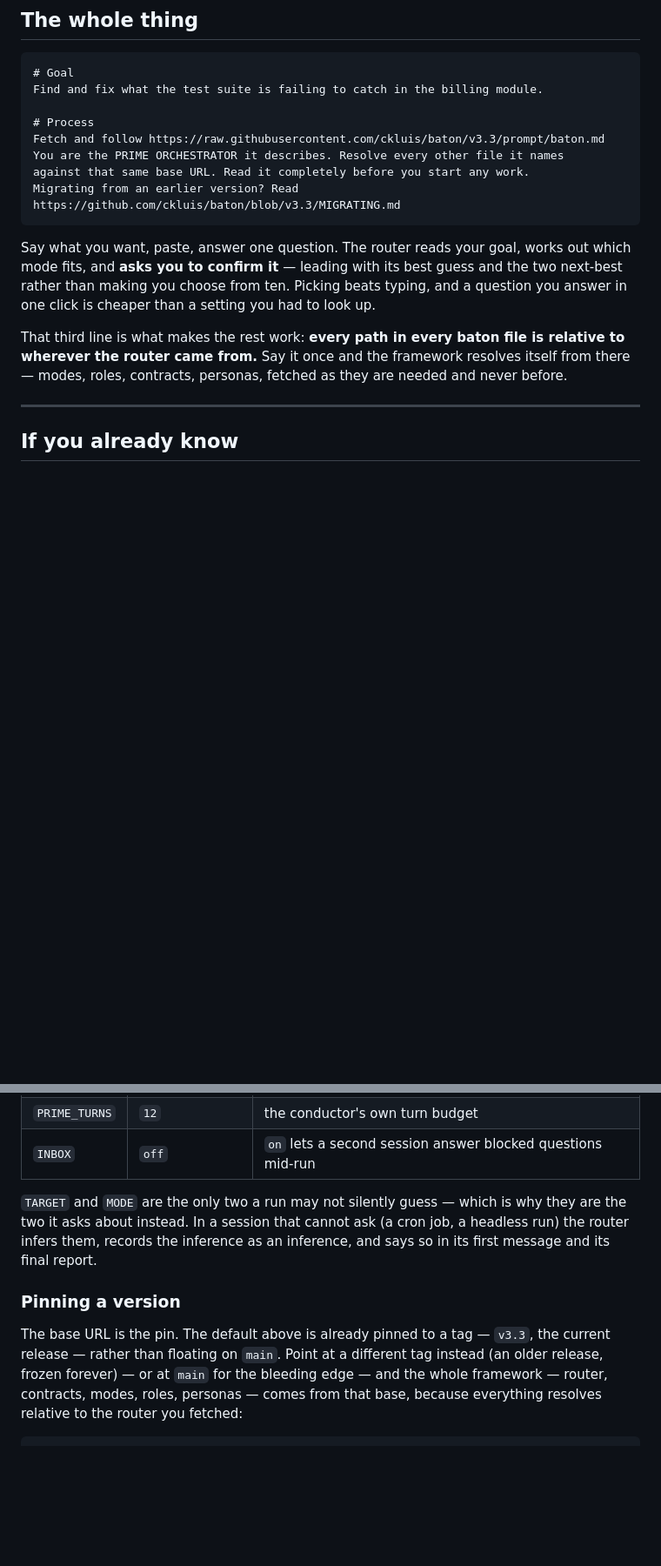
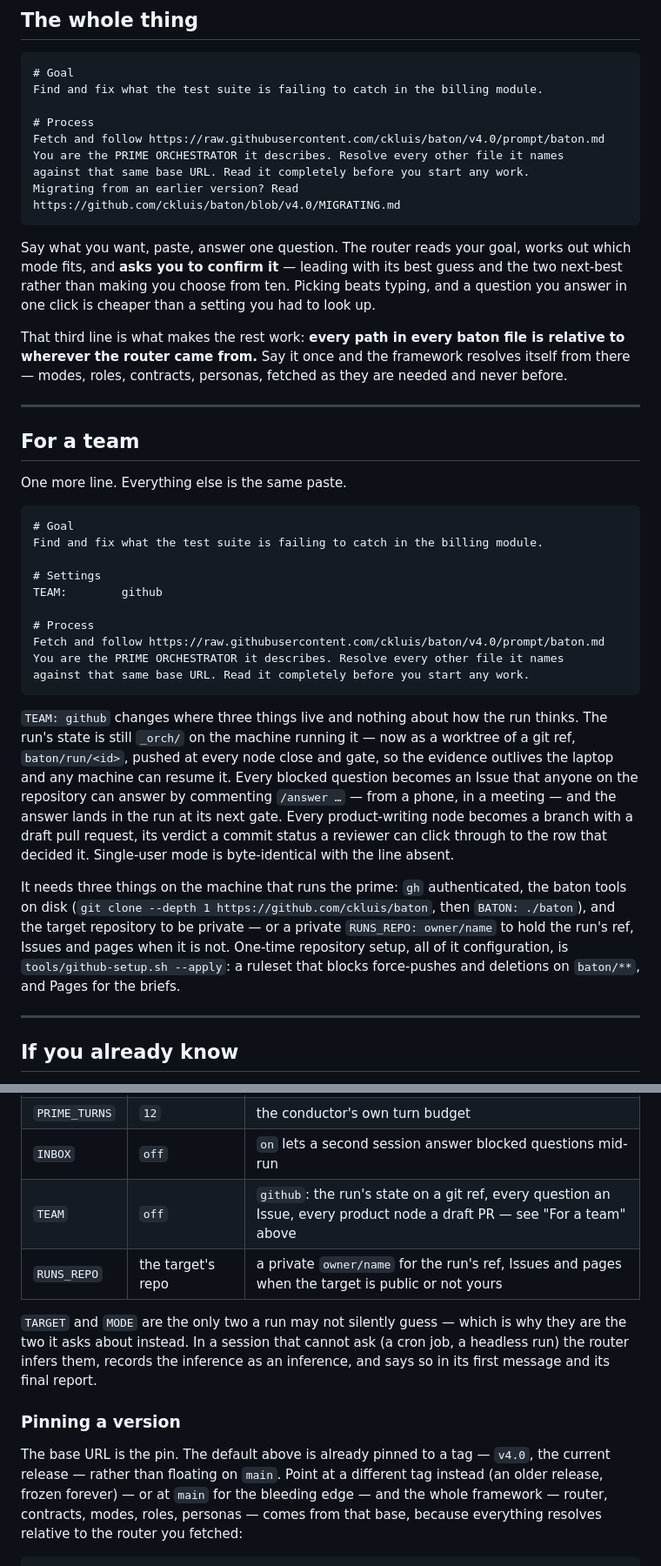
Before and after one commit to ckluis/baton, a Markdown page: prompt/invoke.md, 2 parts joined by grey strips. Shown at 87% size. GitHub-like rendering; blank space fills up the shorter version.

````diff
--- a/prompt/invoke.md
+++ b/prompt/invoke.md
@@ -14,10 +14,10 @@ read, not for you to carry. The invocation just says where it lives.
 Find and fix what the test suite is failing to catch in the billing module.
 
 # Process
-Fetch and follow https://raw.githubusercontent.com/ckluis/baton/v3.3/prompt/baton.md
+Fetch and follow https://raw.githubusercontent.com/ckluis/baton/v4.0/prompt/baton.md
 You are the PRIME ORCHESTRATOR it describes. Resolve every other file it names
 against that same base URL. Read it completely before you start any work.
-Migrating from an earlier version? Read https://github.com/ckluis/baton/blob/v3.3/MIGRATING.md
+Migrating from an earlier version? Read https://github.com/ckluis/baton/blob/v4.0/MIGRATING.md
 ```
 
 Say what you want, paste, answer one question. The router reads your goal, works
@@ -30,6 +30,43 @@ That third line is what makes the rest work: **every path in every baton file is
 relative to wherever the router came from.** Say it once and the framework
 resolves itself from there — modes, roles, contracts, personas, fetched as they
 are needed and never before.
+
+---
+
+## For a team
+
+One more line. Everything else is the same paste.
+
+```
+# Goal
+Find and fix what the test suite is failing to catch in the billing module.
+
+# Settings
+TEAM:        github
+
+# Process
+Fetch and follow https://raw.githubusercontent.com/ckluis/baton/v4.0/prompt/baton.md
+You are the PRIME ORCHESTRATOR it describes. Resolve every other file it names
+against that same base URL. Read it completely before you start any work.
+```
+
+`TEAM: github` changes where three things live and nothing about how the run
+thinks. The run's state is still `_orch/` on the machine running it — now as a
+worktree of a git ref, `baton/run/<id>`, pushed at every node close and gate, so
+the evidence outlives the laptop and any machine can resume it. Every blocked
+question becomes an Issue that anyone on the repository can answer by commenting
+`/answer …` — from a phone, in a meeting — and the answer lands in the run at
+its next gate. Every product-writing node becomes a branch with a draft pull
+request, its verdict a commit status a reviewer can click through to the row
+that decided it. Single-user mode is byte-identical with the line absent.
+
+It needs three things on the machine that runs the prime: `gh` authenticated,
+the baton tools on disk (`git clone --depth 1 https://github.com/ckluis/baton`,
+then `BATON: ./baton`), and the target repository to be private — or a private
+`RUNS_REPO: owner/name` to hold the run's ref, Issues and pages when it is not.
+One-time repository setup, all of it configuration, is
+`tools/github-setup.sh --apply`: a ruleset that blocks force-pushes and
+deletions on `baton/**`, and Pages for the briefs.
 
 ---
 
@@ -69,6 +107,8 @@ against that same base URL. Read it completely before you start any work.
 | `CEILING` | `4` | highest rung reachable without asking. `4` is `opus/high`. |
 | `PRIME_TURNS` | `12` | the conductor's own turn budget |
 | `INBOX` | `off` | `on` lets a second session answer blocked questions mid-run |
+| `TEAM` | `off` | `github`: the run's state on a git ref, every question an Issue, every product node a draft PR — see "For a team" above |
+| `RUNS_REPO` | the target's repo | a private `owner/name` for the run's ref, Issues and pages when the target is public or not yours |
 
 `TARGET` and `MODE` are the only two a run may not silently guess — which is why
 they are the two it asks about instead. In a session that cannot ask (a cron
@@ -78,7 +118,7 @@ inference, and says so in its first message and its final report.
 ### Pinning a version
 
 The base URL is the pin. The default above is already pinned to a tag —
-`v3.3`, the current release — rather than floating on `main`. Point at a
+`v4.0`, the current release — rather than floating on `main`. Point at a
 different tag instead (an older release, frozen forever) — or at `main` for
 the bleeding edge — and the whole framework — router, contracts, modes,
 roles, personas — comes from that base, because everything resolves relative
````
Also changed, not shown: other parts of prompt/invoke.md (+2 -1 lines), prompt/baton.md (+20 -1 lines), prompt/roles/phase-runner.md (+43 -14 lines).
